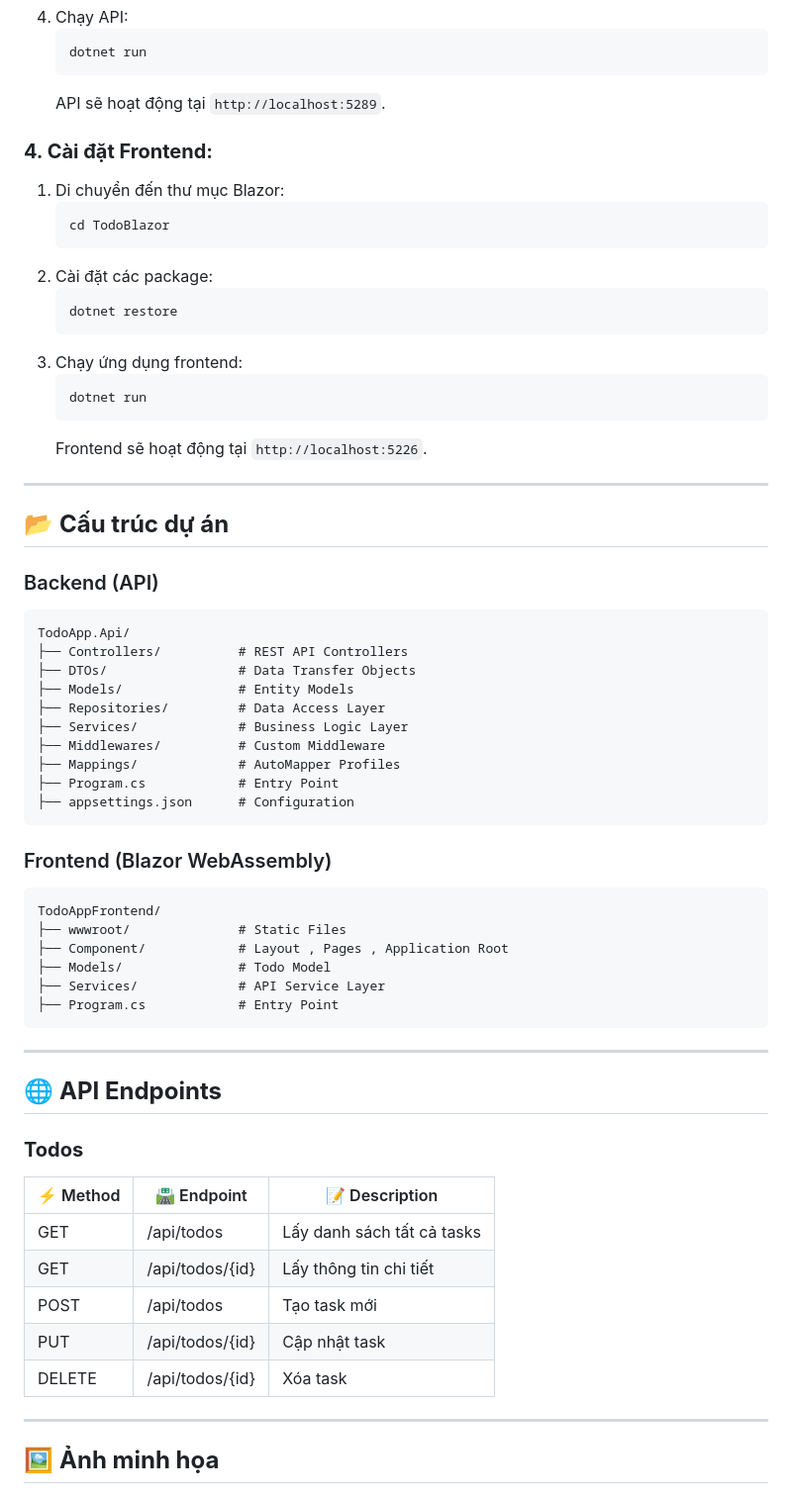
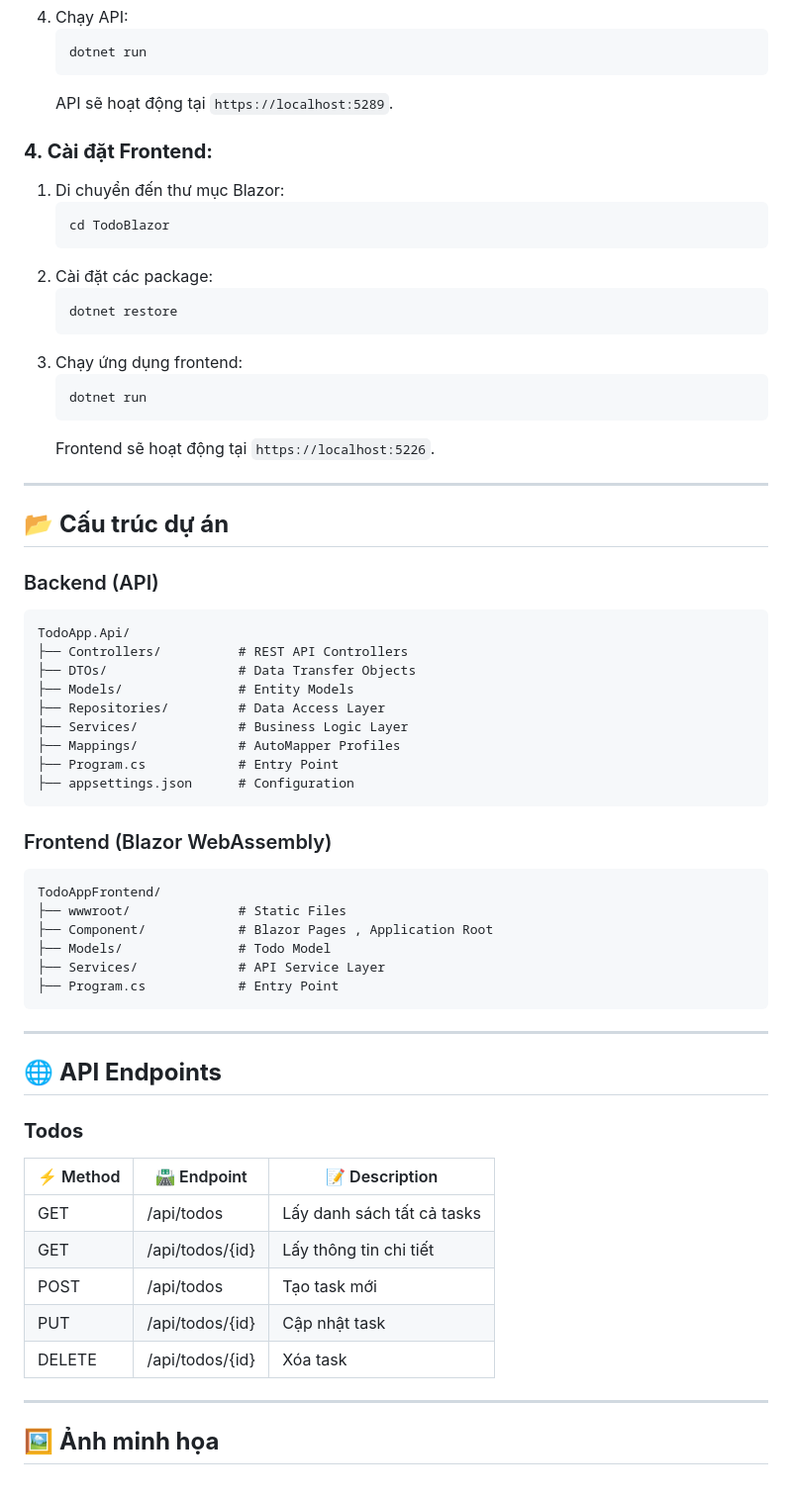
Before and after one commit to TVinhNguyen/Todo, a Markdown page: README.md, the part around the change printed below. Shown: that part at 99% size. Drawn GitHub-style.

````diff
--- a/README.md
+++ b/README.md
@@ -42,7 +73,7 @@ git clone https://github.com/TVinhNguyen/TodoApp.git
    ```bash
    dotnet run
    ```
-   API sẽ hoạt động tại `http://localhost:5289`.
+   API sẽ hoạt động tại `https://localhost:5289`.
 
 ### **4. Cài đặt Frontend:**
 
@@ -58,7 +89,7 @@ git clone https://github.com/TVinhNguyen/TodoApp.git
    ```bash
    dotnet run
    ```
-   Frontend sẽ hoạt động tại `http://localhost:5226`.
+   Frontend sẽ hoạt động tại `https://localhost:5226`.
 
 ---
 
@@ -73,7 +104,6 @@ TodoApp.Api/
 ├── Models/               # Entity Models
 ├── Repositories/         # Data Access Layer
 ├── Services/             # Business Logic Layer
-├── Middlewares/          # Custom Middleware
 ├── Mappings/             # AutoMapper Profiles
 ├── Program.cs            # Entry Point
 ├── appsettings.json      # Configuration
@@ -84,7 +114,7 @@ TodoApp.Api/
 ```plaintext
 TodoAppFrontend/
 ├── wwwroot/              # Static Files
-├── Component/            # Layout , Pages , Application Root
+├── Component/            # Blazor Pages , Application Root
 ├── Models/               # Todo Model
 ├── Services/             # API Service Layer
 ├── Program.cs            # Entry Point
@@ -96,13 +126,13 @@ TodoAppFrontend/
 
 ### **Todos**
 
-| ⚡ Method | 🛣️ Endpoint       | 📝 Description              |
-|----------|-------------------|----------------------------|
-| GET      | /api/todos        | Lấy danh sách tất cả tasks |
-| GET      | /api/todos/{id}   | Lấy thông tin chi tiết     |
-| POST     | /api/todos        | Tạo task mới               |
-| PUT      | /api/todos/{id}   | Cập nhật task              |
-| DELETE   | /api/todos/{id}   | Xóa task                   |
+| ⚡ Method | 🛣️ Endpoint    | 📝 Description             |
+| -------- | --------------- | -------------------------- |
+| GET      | /api/todos      | Lấy danh sách tất cả tasks |
+| GET      | /api/todos/{id} | Lấy thông tin chi tiết     |
+| POST     | /api/todos      | Tạo task mới               |
+| PUT      | /api/todos/{id} | Cập nhật task              |
+| DELETE   | /api/todos/{id} | Xóa task                   |
 
 ---
 
````
Also changed, not shown: other parts of README.md (+36 -3 lines).
